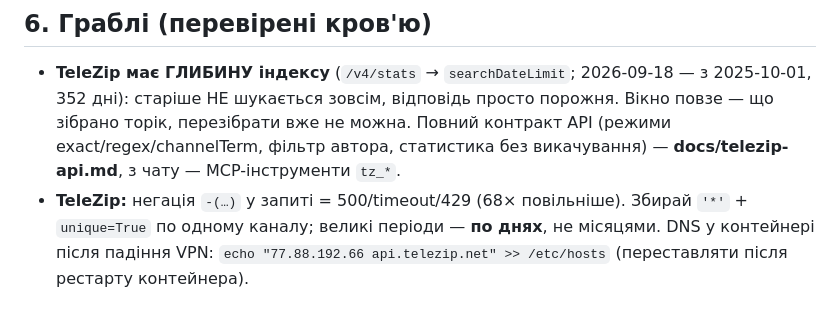
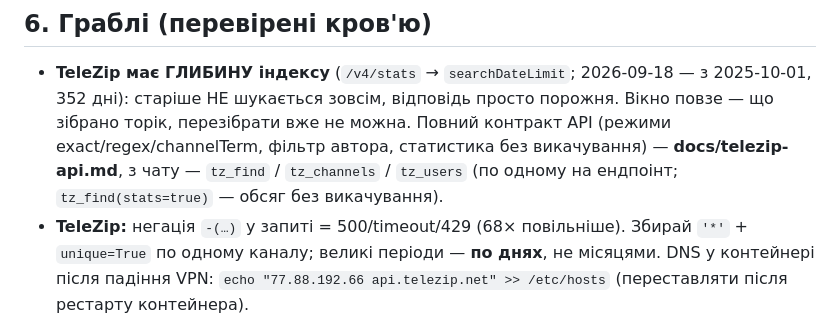
Before and after one commit to lsk76/analytics, a Markdown page: docs/AI-GUIDE.md, the part around the change. Rendered like a GitHub page.

```diff
--- a/docs/AI-GUIDE.md
+++ b/docs/AI-GUIDE.md
@@ -188,7 +188,8 @@ docs/                       # ARCHITECTURE, comments-…, ethnic-…, econ-… p
   з 2025-10-01, 352 дні): старіше НЕ шукається зовсім, відповідь просто порожня.
   Вікно повзе — що зібрано торік, перезібрати вже не можна. Повний контракт API
   (режими exact/regex/channelTerm, фільтр автора, статистика без викачування) —
-  **docs/telezip-api.md**, з чату — MCP-інструменти `tz_*`.
+  **docs/telezip-api.md**, з чату — `tz_find` / `tz_channels` / `tz_users`
+  (по одному на ендпоінт; `tz_find(stats=true)` — обсяг без викачування).
 - **TeleZip:** негація `-(…)` у запиті = 500/timeout/429 (68× повільніше). Збирай
   `'*'` + `unique=True` по одному каналу; великі періоди — **по днях**, не місяцями.
   DNS у контейнері після падіння VPN: `echo "77.88.192.66 api.telezip.net" >> /etc/hosts`
```
Also changed, not shown: CLAUDE.md (+6 -3 lines), docs/mcp-server.md (+8 -7 lines).
